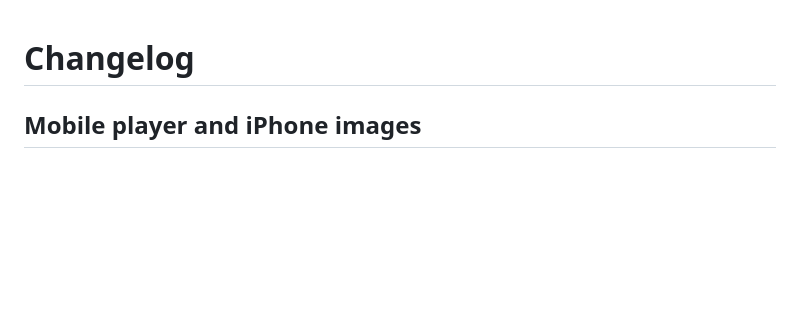
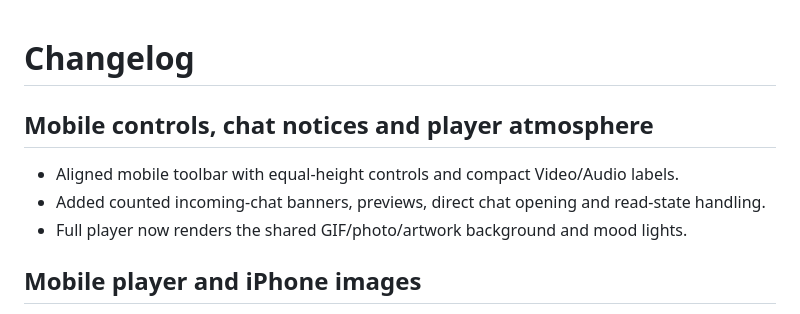
Before and after one commit to shivam-aggarwal-git/Konnectivity, a Markdown page: CHANGELOG.md, the part around the change. Rendered like a GitHub page; blank space fills up the shorter version.

```diff
--- a/CHANGELOG.md
+++ b/CHANGELOG.md
@@ -1,4 +1,11 @@
 # Changelog
+
+## Mobile controls, chat notices and player atmosphere
+
+- Aligned mobile toolbar with equal-height controls and compact Video/Audio labels.
+- Added counted incoming-chat banners, previews, direct chat opening and read-state handling.
+- Full player now renders the shared GIF/photo/artwork background and mood lights.
+
 
 ## Mobile player and iPhone images
 
```
Also changed, not shown: README.md (+2 -0 lines), docs/USER_GUIDE.md (+8 -0 lines), docs/screenshots/aligned-mobile-toolbar.png (added), docs/screenshots/chat-banner-player-atmosphere.png (added), 4 other files.
